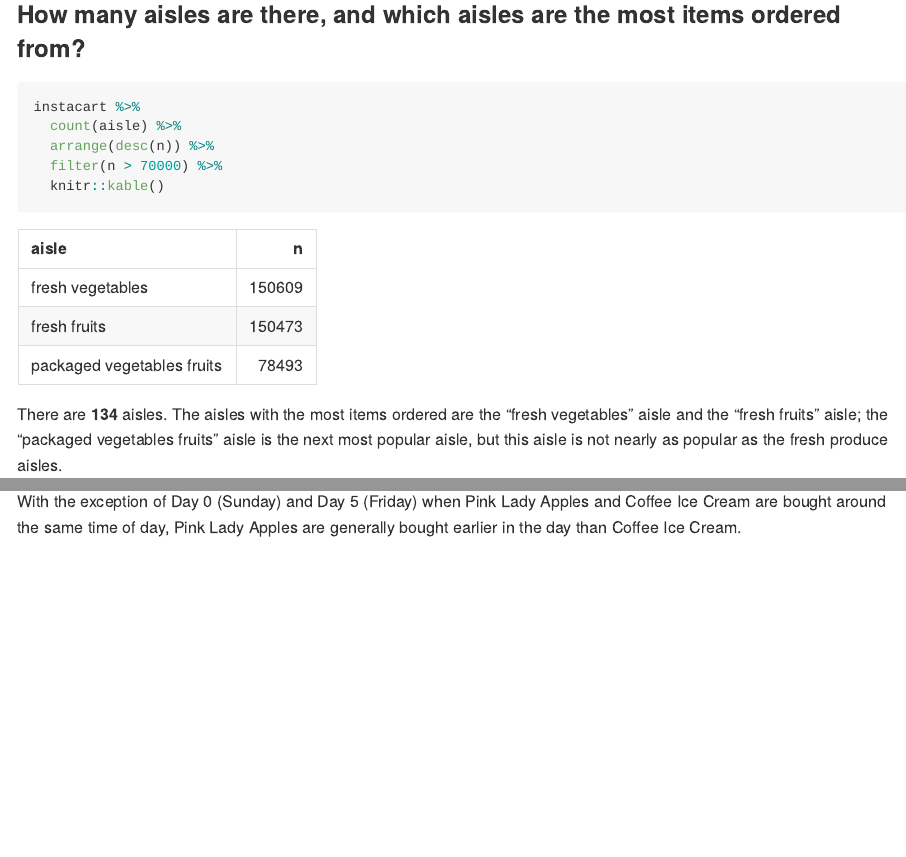
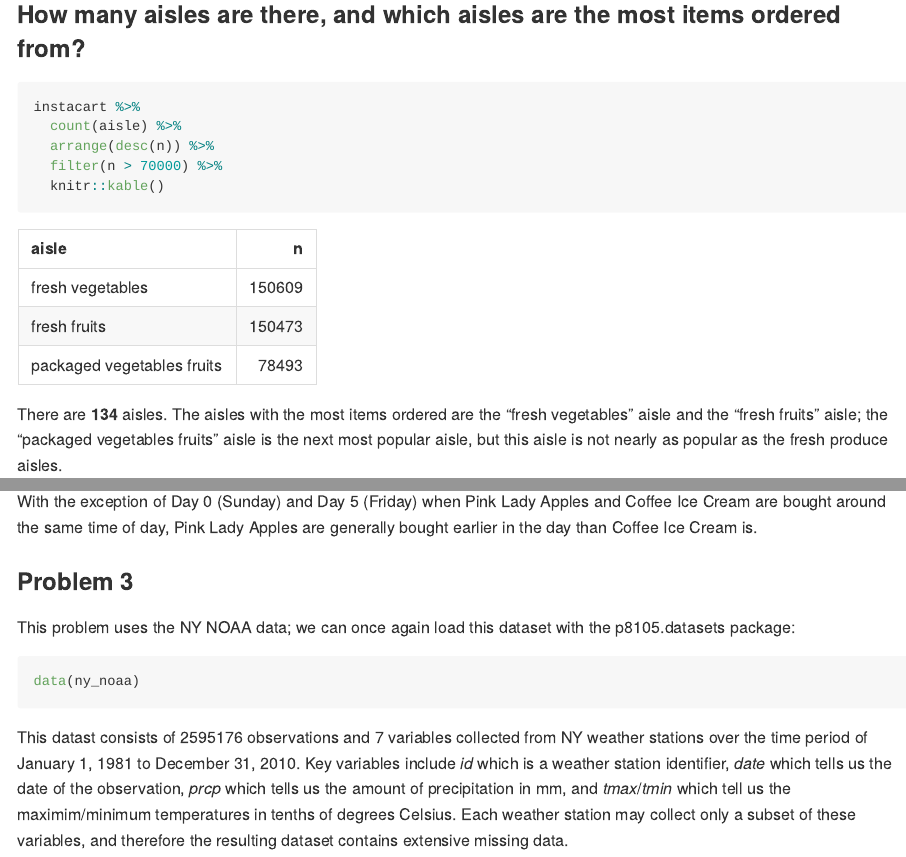
Before and after one commit to eshea6/p8105_hw3_eas2297, an R Markdown document (p8105_hw3_eas2297.Rmd): the page in a window 1100 px wide, from 4900 px down, and a second part further down, joined at a grey line. The pictures show the output file p8105_hw3_eas2297.md that the author committed with the source, drawn offline in the style of GitHub; long lines of code are wrapped.

Commit message:
dataset description -- problem 3

````diff
--- a/p8105_hw3_eas2297.Rmd
+++ b/p8105_hw3_eas2297.Rmd
@@ -180,4 +180,14 @@ instacart %>%
   knitr::kable()
 ```
 
-With the exception of Day 0 (Sunday) and Day 5 (Friday) when Pink Lady Apples and Coffee Ice Cream are bought around the same time of day, Pink Lady Apples are generally bought earlier in the day than Coffee Ice Cream.
+With the exception of Day 0 (Sunday) and Day 5 (Friday) when Pink Lady Apples and Coffee Ice Cream are bought around the same time of day, Pink Lady Apples are generally bought earlier in the day than Coffee Ice Cream is.
+
+### Problem 3
+
+This problem uses the NY NOAA data; we can once again load this dataset with the p8105.datasets package:
+
+```{r}
+data(ny_noaa)
+```
+
+This datast consists of `r nrow(ny_noaa)` observations and `r ncol(ny_noaa)` variables collected from NY weather stations over the time period of January 1, 1981 to December 31, 2010. Key variables include *id* which is a weather station identifier, *date* which tells us the date of the observation, *prcp* which tells us the amount of precipitation in mm, and *tmax*/*tmin* which tell us the maximim/minimum temperatures in tenths of degrees Celsius. Each weather station may collect only a subset of these variables, and therefore the resulting dataset contains extensive missing data.
````
Also changed, not shown: p8105_hw3_eas2297.md, p8105_hw3_eas2297.Rmd (2 more changed lines).
